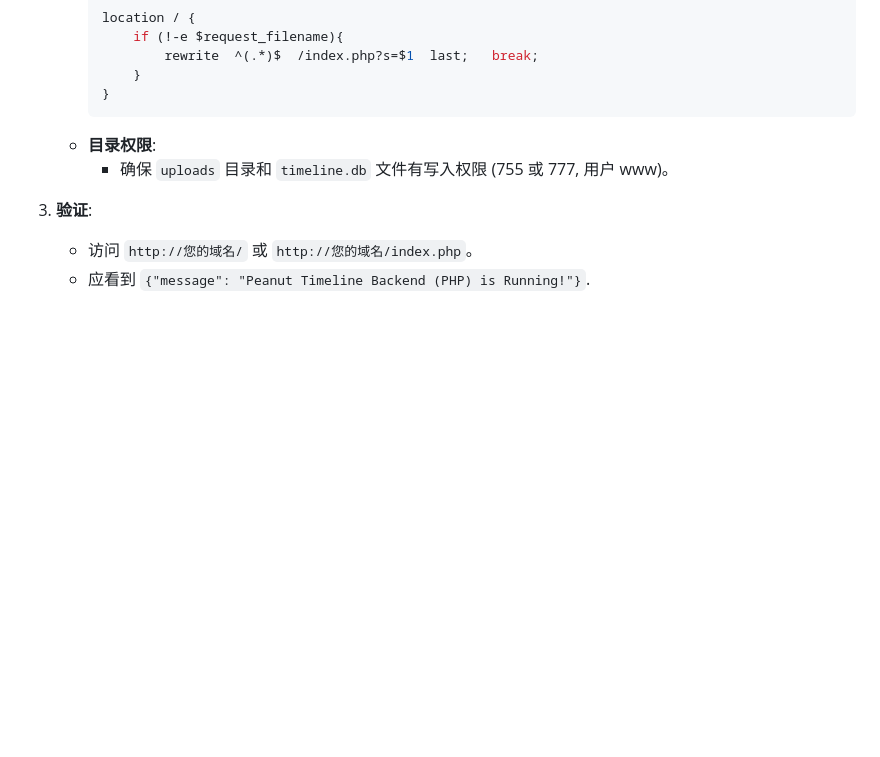
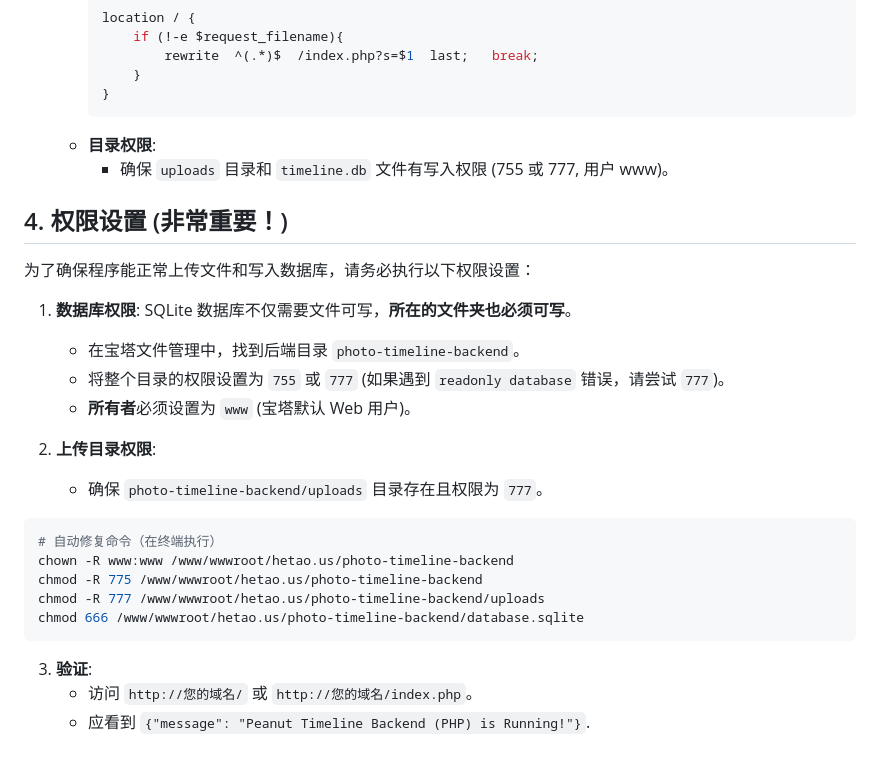
Before and after one commit to duanxinyua/record-timeline, a Markdown page: doc/deploy_bt.md, the part around the change. Rendered like a GitHub page; blank space fills up the shorter version.

Commit message:
docs: add permission fix commands for readonly database error

````diff
--- a/doc/deploy_bt.md
+++ b/doc/deploy_bt.md
@@ -34,6 +34,25 @@
     *   **目录权限**:
         *   确保 `uploads` 目录和 `timeline.db` 文件有写入权限 (755 或 777, 用户 www)。
 
+## 4. 权限设置 (非常重要！)
+
+为了确保程序能正常上传文件和写入数据库，请务必执行以下权限设置：
+
+1.  **数据库权限**: SQLite 数据库不仅需要文件可写，**所在的文件夹也必须可写**。
+    *   在宝塔文件管理中，找到后端目录 `photo-timeline-backend`。
+    *   将整个目录的权限设置为 `755` 或 `777` (如果遇到 `readonly database` 错误，请尝试 `777`)。
+    *   **所有者**必须设置为 `www` (宝塔默认 Web 用户)。
+
+2.  **上传目录权限**:
+    *   确保 `photo-timeline-backend/uploads` 目录存在且权限为 `777`。
+
+```bash
+# 自动修复命令（在终端执行）
+chown -R www:www /www/wwwroot/hetao.us/photo-timeline-backend
+chmod -R 775 /www/wwwroot/hetao.us/photo-timeline-backend
+chmod -R 777 /www/wwwroot/hetao.us/photo-timeline-backend/uploads
+chmod 666 /www/wwwroot/hetao.us/photo-timeline-backend/database.sqlite
+```
 3.  **验证**:
     *   访问 `http://您的域名/` 或 `http://您的域名/index.php`。
     *   应看到 `{"message": "Peanut Timeline Backend (PHP) is Running!"}`.
````
